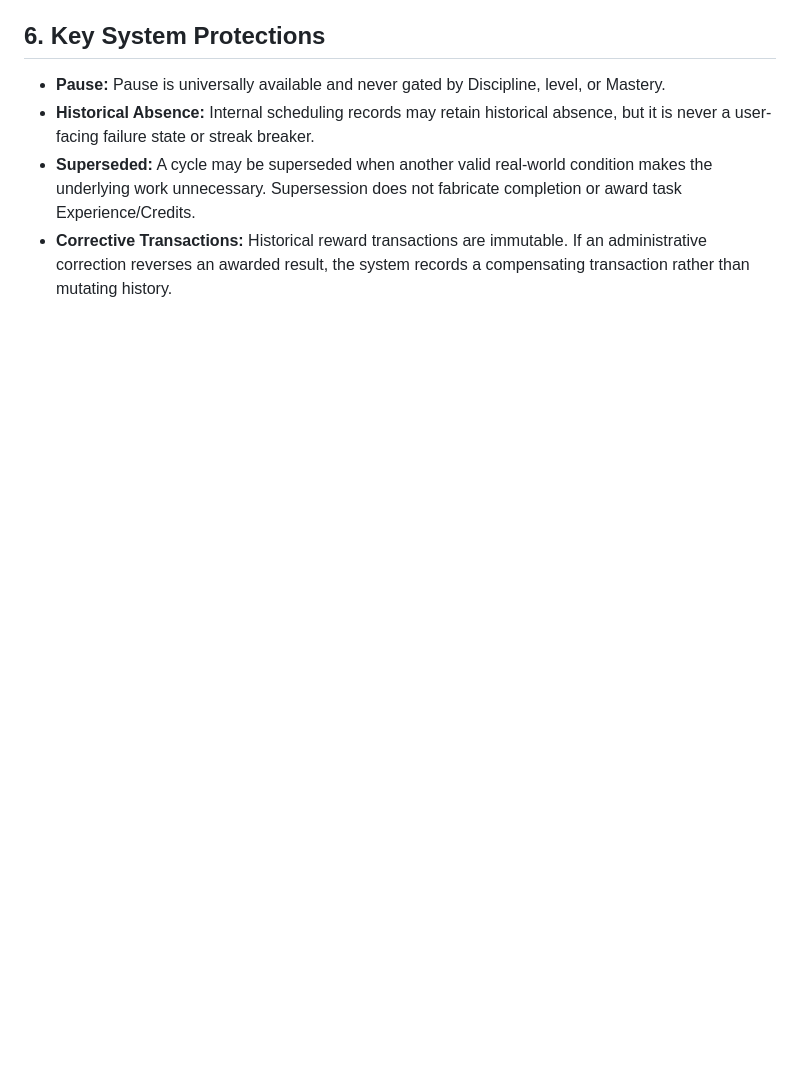
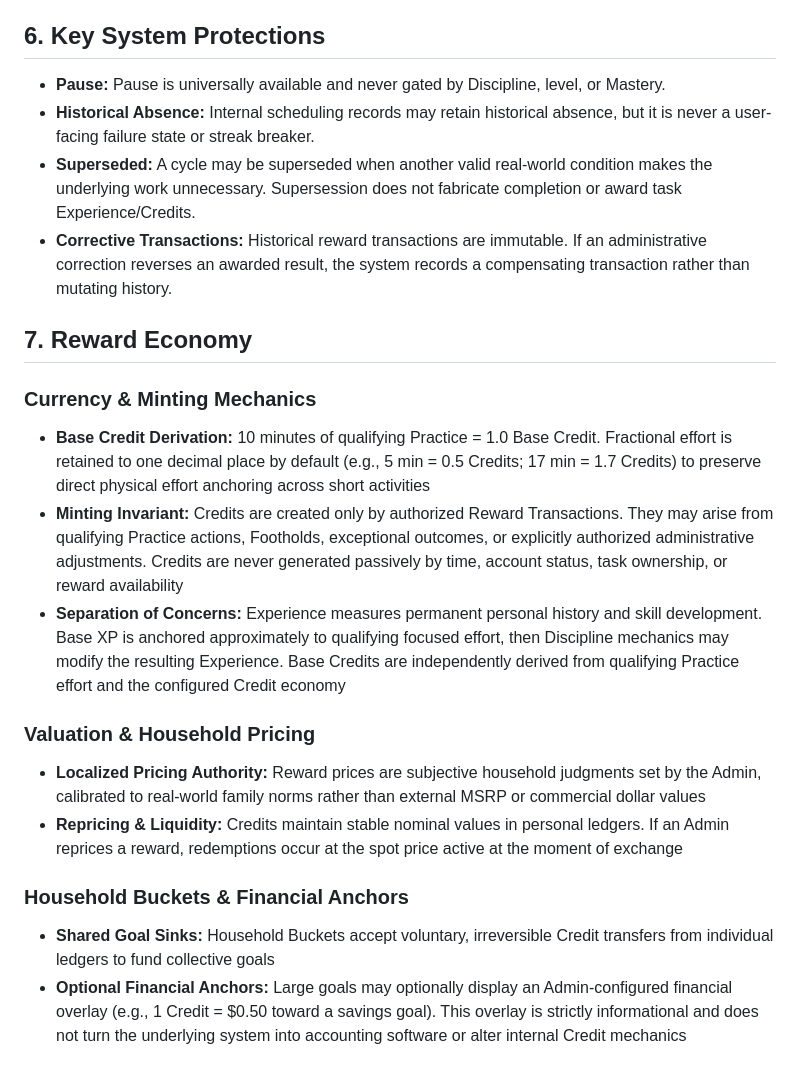
Before and after one commit to dboiago/Aevumory, a Markdown page: docs/CORE_BASELINE.md, the part around the change. Rendered like a GitHub page; blank space fills up the shorter version.

Commit message:
Document Reward Economy and its mechanics
Added section on Reward Economy, detailing currency, minting mechanics, valuation, and household pricing.

```diff
--- a/docs/CORE_BASELINE.md
+++ b/docs/CORE_BASELINE.md
@@ -65,3 +65,21 @@
 * **Historical Absence:** Internal scheduling records may retain historical absence, but it is never a user-facing failure state or streak breaker.
 * **Superseded:** A cycle may be superseded when another valid real-world condition makes the underlying work unnecessary. Supersession does not fabricate completion or award task Experience/Credits.
 * **Corrective Transactions:** Historical reward transactions are immutable. If an administrative correction reverses an awarded result, the system records a compensating transaction rather than mutating history.
+
+## 7. Reward Economy
+
+### Currency & Minting Mechanics
+
+- **Base Credit Derivation:** 10 minutes of qualifying Practice = 1.0 Base Credit. Fractional effort is retained to one decimal place by default (e.g., 5 min = 0.5 Credits; 17 min = 1.7 Credits) to preserve direct physical effort anchoring across short activities
+- **Minting Invariant:** Credits are created only by authorized Reward Transactions. They may arise from qualifying Practice actions, Footholds, exceptional outcomes, or explicitly authorized administrative adjustments. Credits are never generated passively by time, account status, task ownership, or reward availability
+- **Separation of Concerns:** Experience measures permanent personal history and skill development. Base XP is anchored approximately to qualifying focused effort, then Discipline mechanics may modify the resulting Experience. Base Credits are independently derived from qualifying Practice effort and the configured Credit economy
+
+### Valuation & Household Pricing
+
+- **Localized Pricing Authority:** Reward prices are subjective household judgments set by the Admin, calibrated to real-world family norms rather than external MSRP or commercial dollar values
+- **Repricing & Liquidity:** Credits maintain stable nominal values in personal ledgers. If an Admin reprices a reward, redemptions occur at the spot price active at the moment of exchange
+
+### Household Buckets & Financial Anchors
+
+- **Shared Goal Sinks:** Household Buckets accept voluntary, irreversible Credit transfers from individual ledgers to fund collective goals
+- **Optional Financial Anchors:** Large goals may optionally display an Admin-configured financial overlay (e.g., 1 Credit = $0.50 toward a savings goal). This overlay is strictly informational and does not turn the underlying system into accounting software or alter internal Credit mechanics
```
